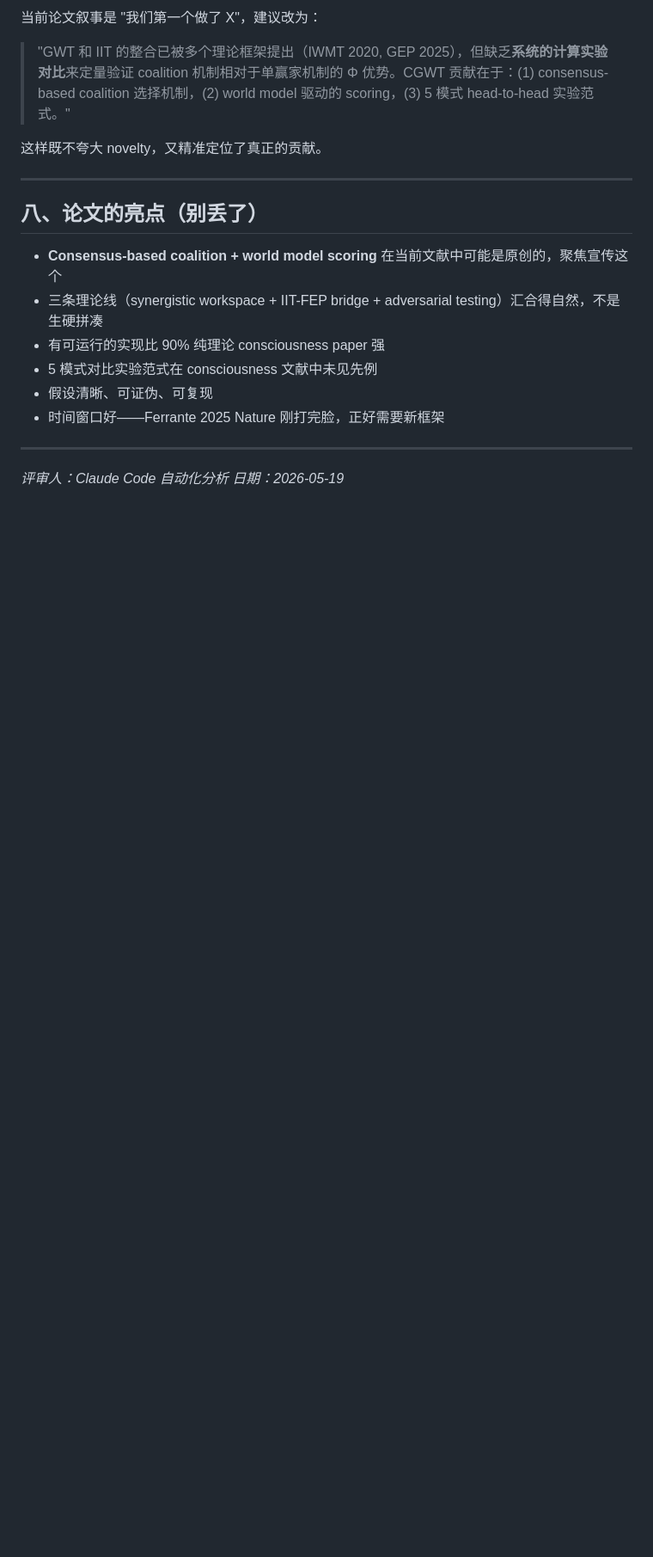
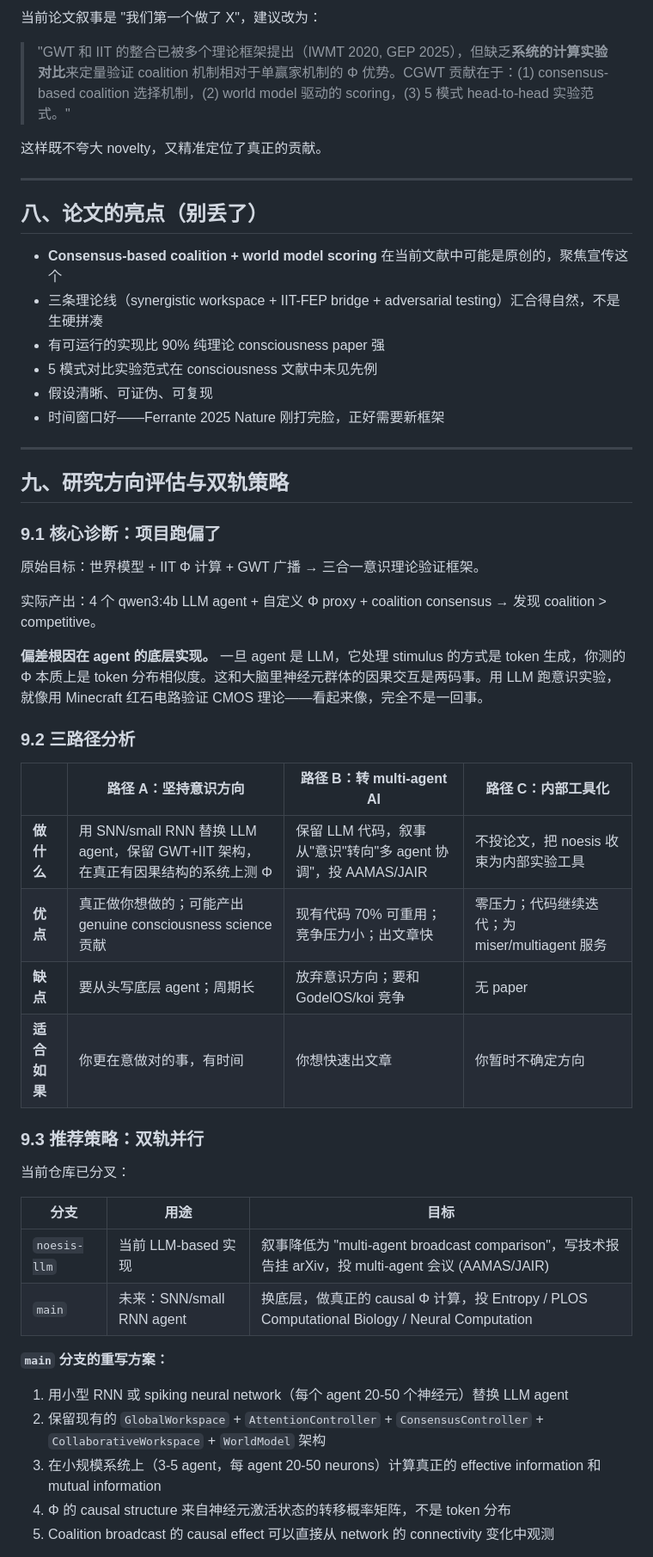
Before and after one commit to guyu-adam/noesis, a Markdown page: 审稿意见20260519.md, the part around one of its changes. Shown at 86% size. Rendered like a GitHub page; blank space fills up the shorter version.

Commit message:
docs: add dual-track strategy — LLM→multi-agent AI, SNN→consciousness science

```diff
--- a/审稿意见20260519.md
+++ b/审稿意见20260519.md
@@ -452,5 +439,39 @@ relevant = tokens & set(self.consensus_concepts.keys())
 
 ---
 
-*评审人：Claude Code 自动化分析*
-*日期：2026-05-19*
+## 九、研究方向评估与双轨策略
+
+### 9.1 核心诊断：项目跑偏了
+
+原始目标：世界模型 + IIT Φ 计算 + GWT 广播 → 三合一意识理论验证框架。
+
+实际产出：4 个 qwen3:4b LLM agent + 自定义 Φ proxy + coalition consensus → 发现 coalition > competitive。
+
+**偏差根因在 agent 的底层实现。** 一旦 agent 是 LLM，它处理 stimulus 的方式是 token 生成，你测的 Φ 本质上是 token 分布相似度。这和大脑里神经元群体的因果交互是两码事。用 LLM 跑意识实验，就像用 Minecraft 红石电路验证 CMOS 理论——看起来像，完全不是一回事。
+
+### 9.2 三路径分析
+
+| | 路径 A：坚持意识方向 | 路径 B：转 multi-agent AI | 路径 C：内部工具化 |
+|---|---|---|---|
+| **做什么** | 用 SNN/small RNN 替换 LLM agent，保留 GWT+IIT 架构，在真正有因果结构的系统上测 Φ | 保留 LLM 代码，叙事从"意识"转向"多 agent 协调"，投 AAMAS/JAIR | 不投论文，把 noesis 收束为内部实验工具 |
+| **优点** | 真正做你想做的；可能产出 genuine consciousness science 贡献 | 现有代码 70% 可重用；竞争压力小；出文章快 | 零压力；代码继续迭代；为 miser/multiagent 服务 |
+| **缺点** | 要从头写底层 agent；周期长 | 放弃意识方向；要和 GodelOS/koi 竞争 | 无 paper |
+| **适合如果** | 你更在意做对的事，有时间 | 你想快速出文章 | 你暂时不确定方向 |
+
+### 9.3 推荐策略：双轨并行
+
+当前仓库已分叉：
+
+| 分支 | 用途 | 目标 |
+|------|------|------|
+| `noesis-llm` | 当前 LLM-based 实现 | 叙事降低为 "multi-agent broadcast comparison"，写技术报告挂 arXiv，投 multi-agent 会议 (AAMAS/JAIR) |
+| `main` | 未来：SNN/small RNN agent | 换底层，做真正的 causal Φ 计算，投 Entropy / PLOS Computational Biology / Neural Computation |
+
+**`main` 分支的重写方案：**
+
+1. 用小型 RNN 或 spiking neural network（每个 agent 20-50 个神经元）替换 LLM agent
+2. 保留现有的 `GlobalWorkspace` + `AttentionController` + `ConsensusController` + `CollaborativeWorkspace` + `WorldModel` 架构
+3. 在小规模系统上（3-5 agent，每 agent 20-50 neurons）计算真正的 effective information 和 mutual information
+4. Φ 的 causal structure 来自神经元激活状态的转移概率矩阵，不是 token 分布
+5. Coalition broadcast 的 causal effect 可以直接从 network 的 connectivity 变化中观测
+
```
Also changed, not shown: other parts of 审稿意见20260519.md (+27 -13 lines).
